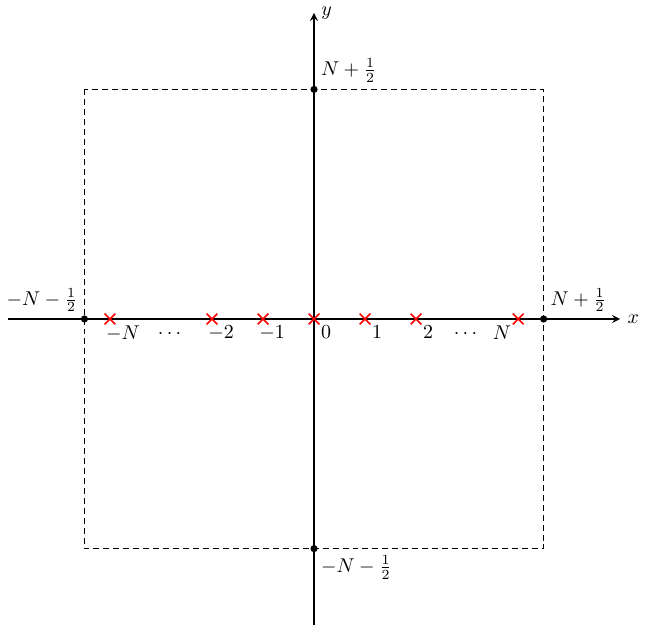
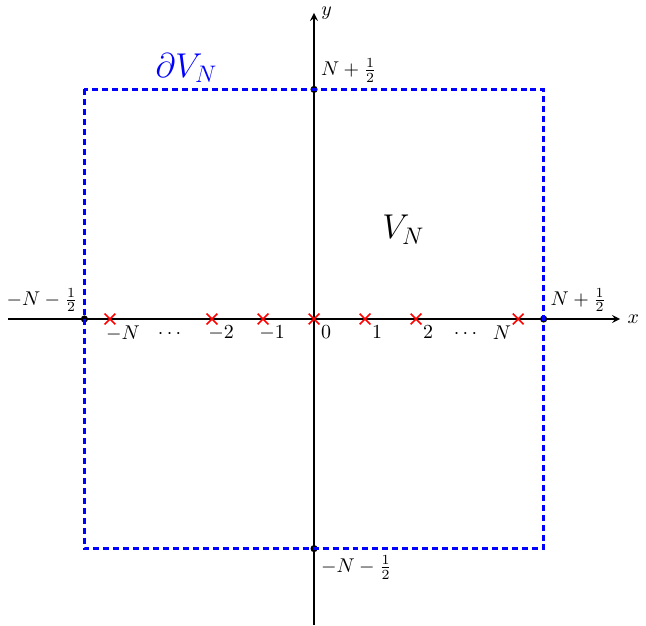
Before and after one commit to UGENT-visualisations-maths-and-physics/UGENT-visualisations-maths-and-physics.github.io, a LaTeX figure (visualisations/Calculus_III/II_Complex_analysis/H9_Applications/9.5_Summation_of_series/main.tex): the whole page. Compiled offline with pdfLaTeX.

Commit message:
Fig 9.3 Calc III: aesthetic and consistency update

```diff
--- a/visualisations/Calculus_III/II_Complex_analysis/H9_Applications/9.5_Summation_of_series/main.tex
+++ b/visualisations/Calculus_III/II_Complex_analysis/H9_Applications/9.5_Summation_of_series/main.tex
@@ -18,7 +18,8 @@
 
 \begin{tikzpicture}[scale=0.9]
     \tikzset{cross/.style={cross out, draw=red, fill=none, minimum size=2*(#1-\pgflinewidth), inner sep=0pt, outer sep=0pt,line width = 0.8pt}, cross/.default={3.5pt}}
-    \tikzset{arrowstyle/.style={->, >=stealth}}
+    \tikzset{BigTextFont/.style={font=\LARGE},   % Big text font,
+            arrowstyle/.style={->, >=stealth}}
     % draw axes
     \coordinate (O) at (0,0);
     \draw[thick, arrowstyle] (0,-6) -- (0,6) node[anchor=west] {$y$};
@@ -65,9 +66,13 @@
     \draw (p6) node[below right] {$2$};
     \draw (p7) node[below left] {$N$};
 
+    % label for the square and its edge
+    \node[BigTextFont] at (1.75,1.75) {$V_N$};
+    \node[BigTextFont, above, blue] at (-2.5,4.5) {$\partial V_N$};
+
 
     % draw rectangle
-    \draw[semithick, densely dashed] (-4.5,4.5) rectangle (4.5,-4.5);
+    \draw[ultra thick, densely dashed, blue] (-4.5,4.5) rectangle (4.5,-4.5);
 
 \end{tikzpicture}
 \end{document}
```
